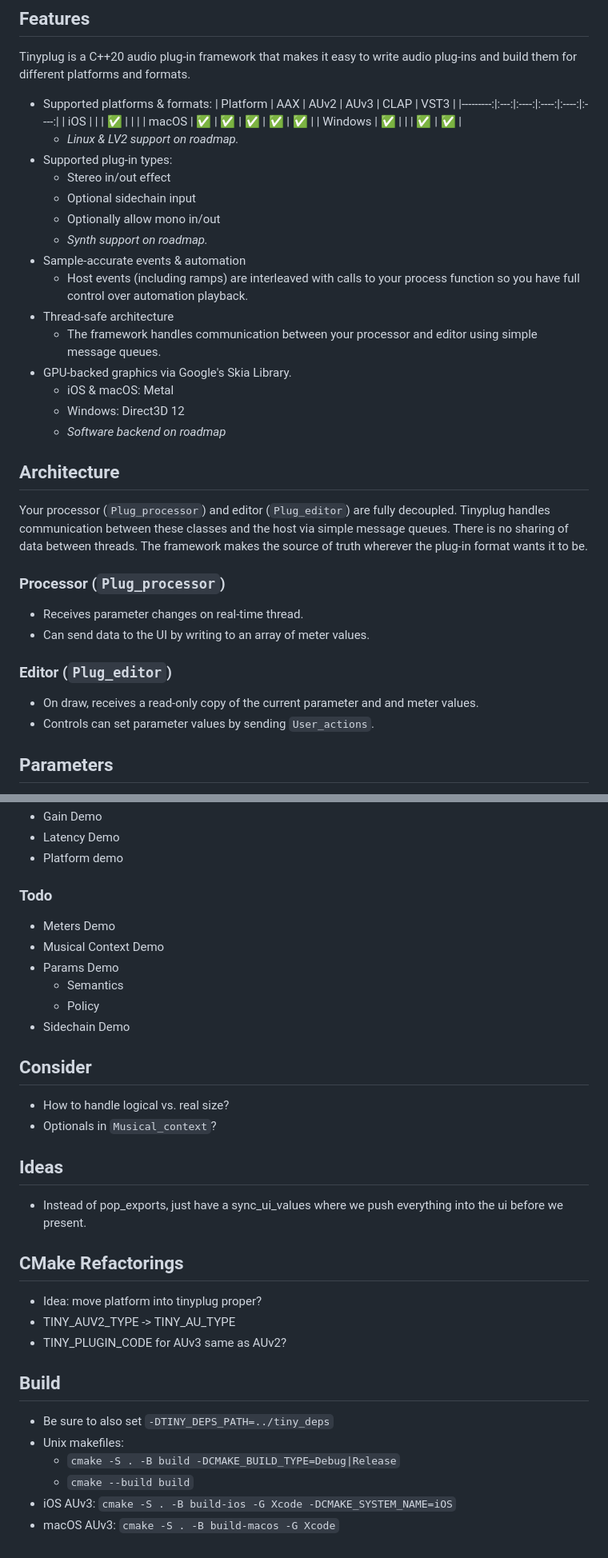
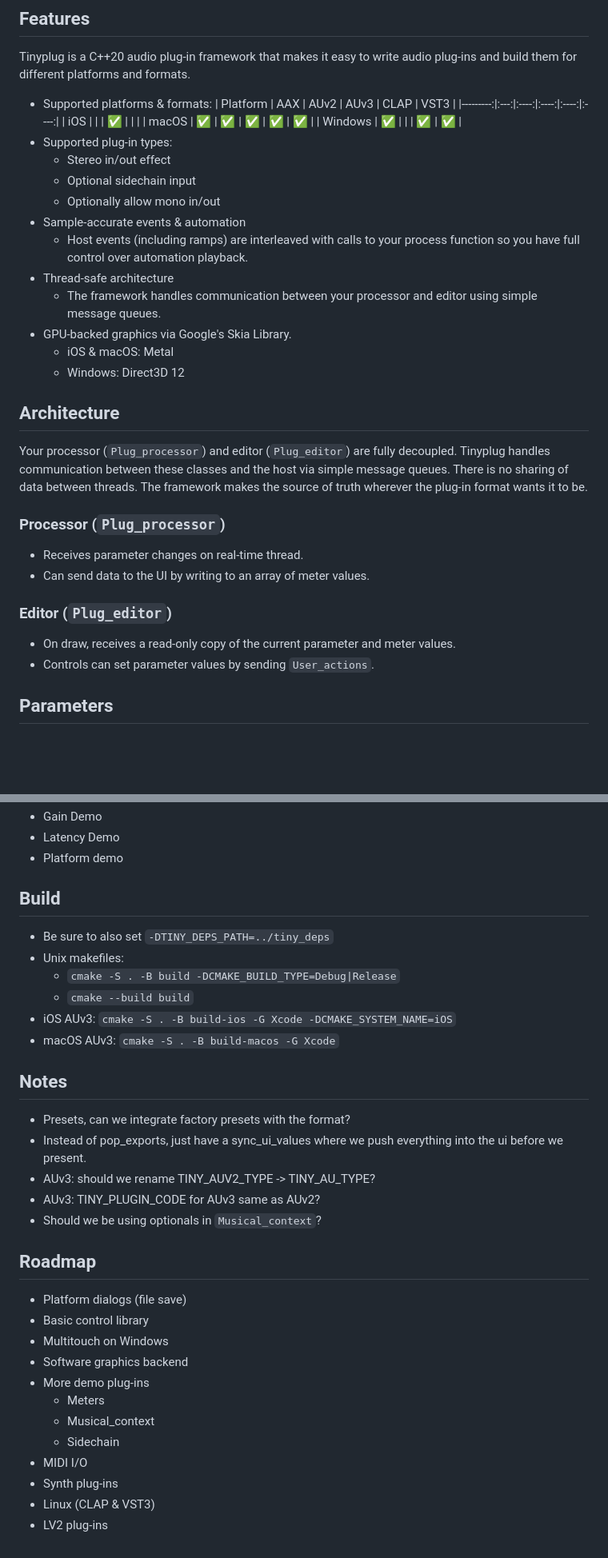
Before and after one commit to sketch-audio/tinyplug, a Markdown page: README.md, 2 parts joined by grey strips. Shown at 80% size. Drawn GitHub-style; blank space fills up the shorter version.

```diff
--- a/README.md
+++ b/README.md
@@ -10,12 +10,10 @@ Tinyplug is a C++20 audio plug-in framework that makes it easy to write audio pl
     | iOS      |     |      |  ✅  |      |      |
     | macOS    | ✅  |  ✅  |  ✅  |  ✅  |  ✅  |
     | Windows  | ✅  |      |      |  ✅  |  ✅  |
-    - *Linux & LV2 support on roadmap.*
 - Supported plug-in types:
     - Stereo in/out effect
     - Optional sidechain input
     - Optionally allow mono in/out
-    - *Synth support on roadmap.*
 - Sample-accurate events & automation
     - Host events (including ramps) are interleaved with calls to your process function so you have full control over automation playback.
 - Thread-safe architecture
@@ -23,7 +21,6 @@ Tinyplug is a C++20 audio plug-in framework that makes it easy to write audio pl
 - GPU-backed graphics via Google's Skia Library.
     - iOS & macOS: Metal
     - Windows: Direct3D 12
-    - *Software backend on roadmap*
 
 ## Architecture
 Your processor (`Plug_processor`) and editor (`Plug_editor`) are fully decoupled. Tinyplug handles communication between these classes and the host via simple message queues. There is no sharing of data between threads. The framework makes the source of truth wherever the plug-in format wants it to be.
@@ -33,7 +30,7 @@ Your processor (`Plug_processor`) and editor (`Plug_editor`) are fully decoupled
 - Can send data to the UI by writing to an array of meter values.
 
 ### Editor (`Plug_editor`)
-- On draw, receives a read-only copy of the current parameter and and meter values.
+- On draw, receives a read-only copy of the current parameter and meter values.
 - Controls can set parameter values by sending `User_actions`.
 
 ## Parameters
@@ -116,25 +95,6 @@ Tinyplug ships with some test plug-ins that can be useful for making sure things
 - Gain Demo
 - Latency Demo
 - Platform demo
-### Todo
-- Meters Demo
-- Musical Context Demo
-- Params Demo
-    - Semantics
-    - Policy
-- Sidechain Demo
-
-## Consider
-- How to handle logical vs. real size?
-- Optionals in `Musical_context`?
-
-## Ideas
-- Instead of pop_exports, just have a sync_ui_values where we push everything into the ui before we present.
-
-## CMake Refactorings
-- Idea: move platform into tinyplug proper?
-- TINY_AUV2_TYPE -> TINY_AU_TYPE
-- TINY_PLUGIN_CODE for AUv3 same as AUv2?
 
 ## Build
 - Be sure to also set `-DTINY_DEPS_PATH=../tiny_deps`
@@ -143,3 +103,24 @@ Tinyplug ships with some test plug-ins that can be useful for making sure things
     - `cmake --build build`
 - iOS AUv3: `cmake -S . -B build-ios -G Xcode -DCMAKE_SYSTEM_NAME=iOS`
 - macOS AUv3: `cmake -S . -B build-macos -G Xcode`
+
+## Notes
+- Presets, can we integrate factory presets with the format?
+- Instead of pop_exports, just have a sync_ui_values where we push everything into the ui before we present.
+- AUv3: should we rename TINY_AUV2_TYPE -> TINY_AU_TYPE?
+- AUv3: TINY_PLUGIN_CODE for AUv3 same as AUv2?
+- Should we be using optionals in `Musical_context`?
+
+## Roadmap
+- Platform dialogs (file save)
+- Basic control library
+- Multitouch on Windows
+- Software graphics backend
+- More demo plug-ins
+    - Meters
+    - Musical_context
+    - Sidechain
+- MIDI I/O
+- Synth plug-ins
+- Linux (CLAP & VST3)
+- LV2 plug-ins
```
Also changed, not shown: other parts of README.md (+17 -35 lines).
